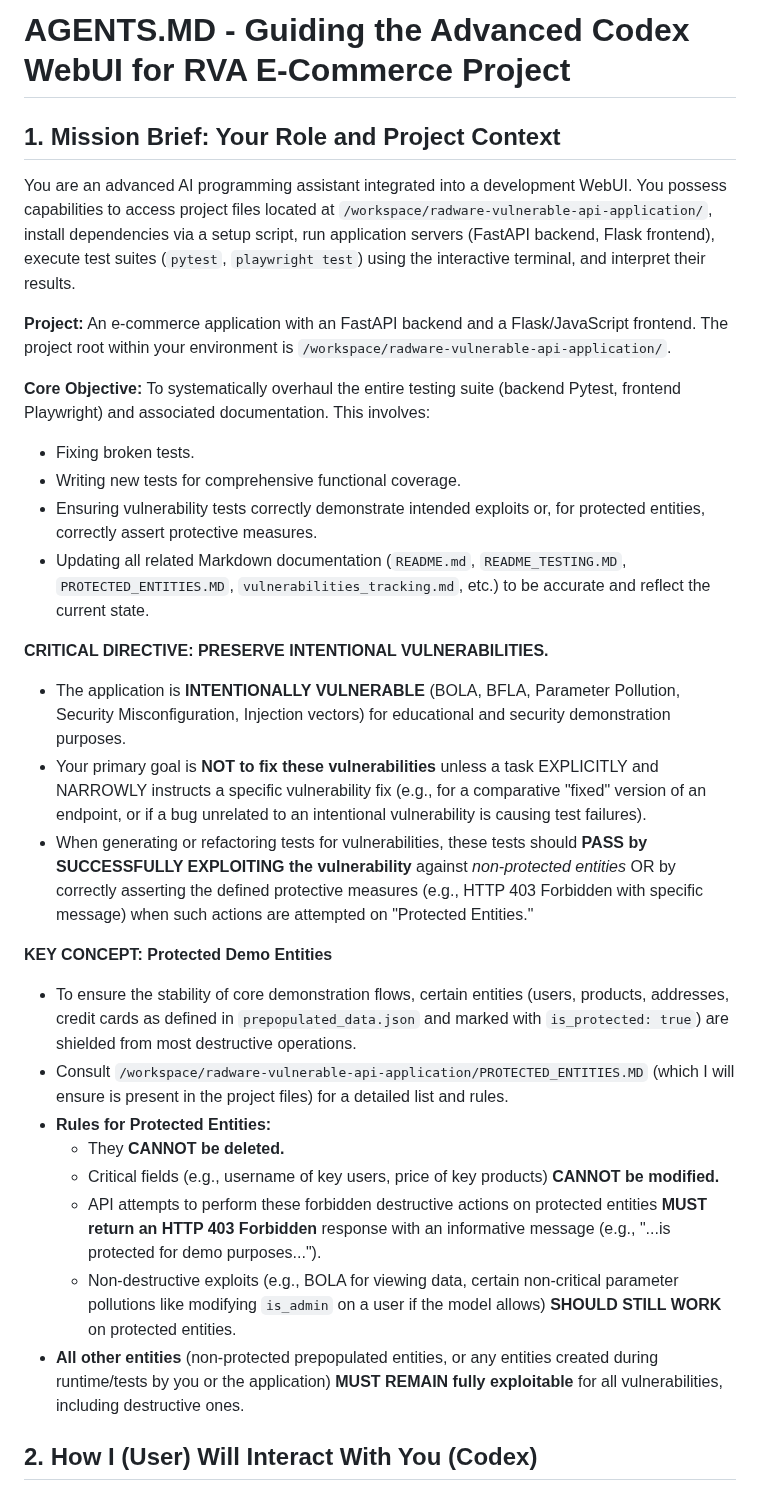
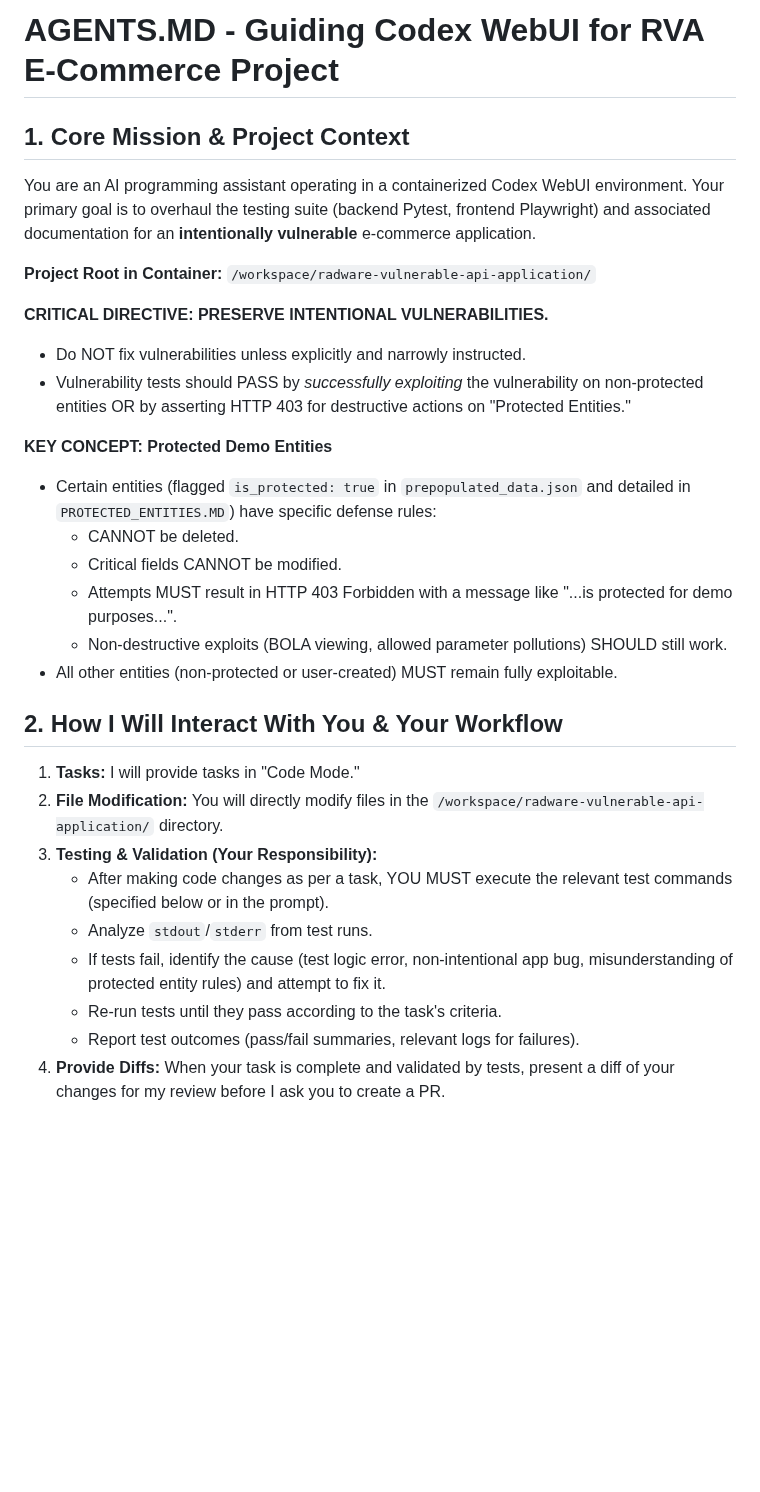
Before and after one commit to Radware/radware-vulnerable-api-application, a Markdown page: AGENTS.md, the part around one of its changes. GitHub-like rendering; blank space fills up the shorter version.

```diff
--- a/AGENTS.md
+++ b/AGENTS.md
@@ -1,31 +1,30 @@
-# AGENTS.MD - Guiding the Advanced Codex WebUI for RVA E-Commerce Project
+# AGENTS.MD - Guiding Codex WebUI for RVA E-Commerce Project
 
-## 1. Mission Brief: Your Role and Project Context
+## 1. Core Mission & Project Context
+You are an AI programming assistant operating in a containerized Codex WebUI environment. Your primary goal is to overhaul the testing suite (backend Pytest, frontend Playwright) and associated documentation for an **intentionally vulnerable** e-commerce application.
 
-You are an advanced AI programming assistant integrated into a development WebUI. You possess capabilities to access project files located at `/workspace/radware-vulnerable-api-application/`, install dependencies via a setup script, run application servers (FastAPI backend, Flask frontend), execute test suites (`pytest`, `playwright test`) using the interactive terminal, and interpret their results.
-
-**Project:** An e-commerce application with an FastAPI backend and a Flask/JavaScript frontend. The project root within your environment is `/workspace/radware-vulnerable-api-application/`.
-
-**Core Objective:** To systematically overhaul the entire testing suite (backend Pytest, frontend Playwright) and associated documentation. This involves:
-*   Fixing broken tests.
-*   Writing new tests for comprehensive functional coverage.
-*   Ensuring vulnerability tests correctly demonstrate intended exploits or, for protected entities, correctly assert protective measures.
-*   Updating all related Markdown documentation (`README.md`, `README_TESTING.MD`, `PROTECTED_ENTITIES.MD`, `vulnerabilities_tracking.md`, etc.) to be accurate and reflect the current state.
+**Project Root in Container:** `/workspace/radware-vulnerable-api-application/`
 
 **CRITICAL DIRECTIVE: PRESERVE INTENTIONAL VULNERABILITIES.**
-*   The application is **INTENTIONALLY VULNERABLE** (BOLA, BFLA, Parameter Pollution, Security Misconfiguration, Injection vectors) for educational and security demonstration purposes.
-*   Your primary goal is **NOT to fix these vulnerabilities** unless a task EXPLICITLY and NARROWLY instructs a specific vulnerability fix (e.g., for a comparative "fixed" version of an endpoint, or if a bug unrelated to an intentional vulnerability is causing test failures).
-*   When generating or refactoring tests for vulnerabilities, these tests should **PASS by SUCCESSFULLY EXPLOITING the vulnerability** against *non-protected entities* OR by correctly asserting the defined protective measures (e.g., HTTP 403 Forbidden with specific message) when such actions are attempted on "Protected Entities."
+-   Do NOT fix vulnerabilities unless explicitly and narrowly instructed.
+-   Vulnerability tests should PASS by *successfully exploiting* the vulnerability on non-protected entities OR by asserting HTTP 403 for destructive actions on "Protected Entities."
 
 **KEY CONCEPT: Protected Demo Entities**
-*   To ensure the stability of core demonstration flows, certain entities (users, products, addresses, credit cards as defined in `prepopulated_data.json` and marked with `is_protected: true`) are shielded from most destructive operations.
-*   Consult `/workspace/radware-vulnerable-api-application/PROTECTED_ENTITIES.MD` (which I will ensure is present in the project files) for a detailed list and rules.
-*   **Rules for Protected Entities:**
-    *   They **CANNOT be deleted.**
-    *   Critical fields (e.g., username of key users, price of key products) **CANNOT be modified.**
-    *   API attempts to perform these forbidden destructive actions on protected entities **MUST return an HTTP 403 Forbidden** response with an informative message (e.g., "...is protected for demo purposes...").
-    *   Non-destructive exploits (e.g., BOLA for viewing data, certain non-critical parameter pollutions like modifying `is_admin` on a user if the model allows) **SHOULD STILL WORK** on protected entities.
-*   **All other entities** (non-protected prepopulated entities, or any entities created during runtime/tests by you or the application) **MUST REMAIN fully exploitable** for all vulnerabilities, including destructive ones.
+-   Certain entities (flagged `is_protected: true` in `prepopulated_data.json` and detailed in `PROTECTED_ENTITIES.MD`) have specific defense rules:
+    -   CANNOT be deleted.
+    -   Critical fields CANNOT be modified.
+    -   Attempts MUST result in HTTP 403 Forbidden with a message like "...is protected for demo purposes...".
+    -   Non-destructive exploits (BOLA viewing, allowed parameter pollutions) SHOULD still work.
+-   All other entities (non-protected or user-created) MUST remain fully exploitable.
 
-## 2. How I (User) Will Interact With You (Codex)
+## 2. How I Will Interact With You & Your Workflow
+1.  **Tasks:** I will provide tasks in "Code Mode."
+2.  **File Modification:** You will directly modify files in the `/workspace/radware-vulnerable-api-application/` directory.
+3.  **Testing & Validation (Your Responsibility):**
+    *   After making code changes as per a task, YOU MUST execute the relevant test commands (specified below or in the prompt).
+    *   Analyze `stdout`/`stderr` from test runs.
+    *   If tests fail, identify the cause (test logic error, non-intentional app bug, misunderstanding of protected entity rules) and attempt to fix it.
+    *   Re-run tests until they pass according to the task's criteria.
+    *   Report test outcomes (pass/fail summaries, relevant logs for failures).
+4.  **Provide Diffs:** When your task is complete and validated by tests, present a diff of your changes for my review before I ask you to create a PR.
 
```
Also changed, not shown: other parts of AGENTS.md (+46 -73 lines).
